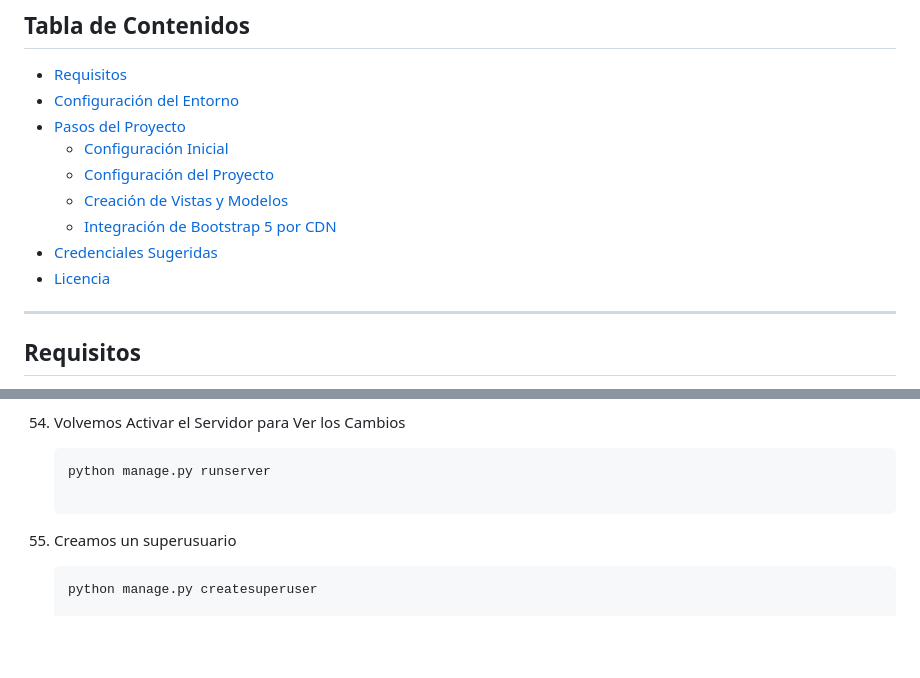
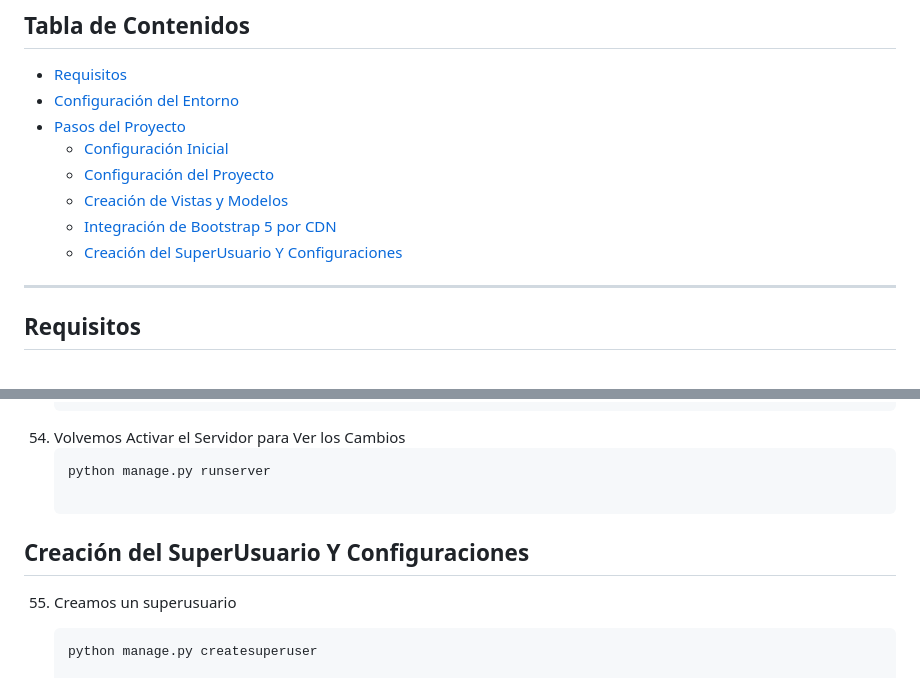
Before and after one commit to kenkairon/M6-L3-Django-CreacionProyecto, a Markdown page: README.md, 2 parts joined by grey strips. GitHub-like rendering; blank space fills up the shorter version.

Commit message:
Actualizacion de vistas y readme

````diff
--- a/README.md
+++ b/README.md
@@ -12,8 +12,8 @@ Este proyecto proporciona una guía paso a paso para crear una aplicación Djang
   - [Configuración del Proyecto](#configuración-del-proyecto)
   - [Creación de Vistas y Modelos](#creación-de-vistas-y-modelos)
   - [Integración de Bootstrap 5 por CDN](#integración-de-bootstrap-5-por-CDN)
-- [Credenciales Sugeridas](#credenciales-sugeridas)
-- [Licencia](#licencia)
+  - [Creación del SuperUsuario Y Configuraciones](#Creación-del-SuperUsuario-Y-Configuraciones)
+
 
 ---
 
@@ -509,6 +509,7 @@ Este proyecto proporciona una guía paso a paso para crear una aplicación Djang
     ```bash
     python manage.py runserver
 
+## Creación del SuperUsuario Y Configuraciones
 55. Creamos un superusuario
     ```bash
     python manage.py createsuperuser
````
